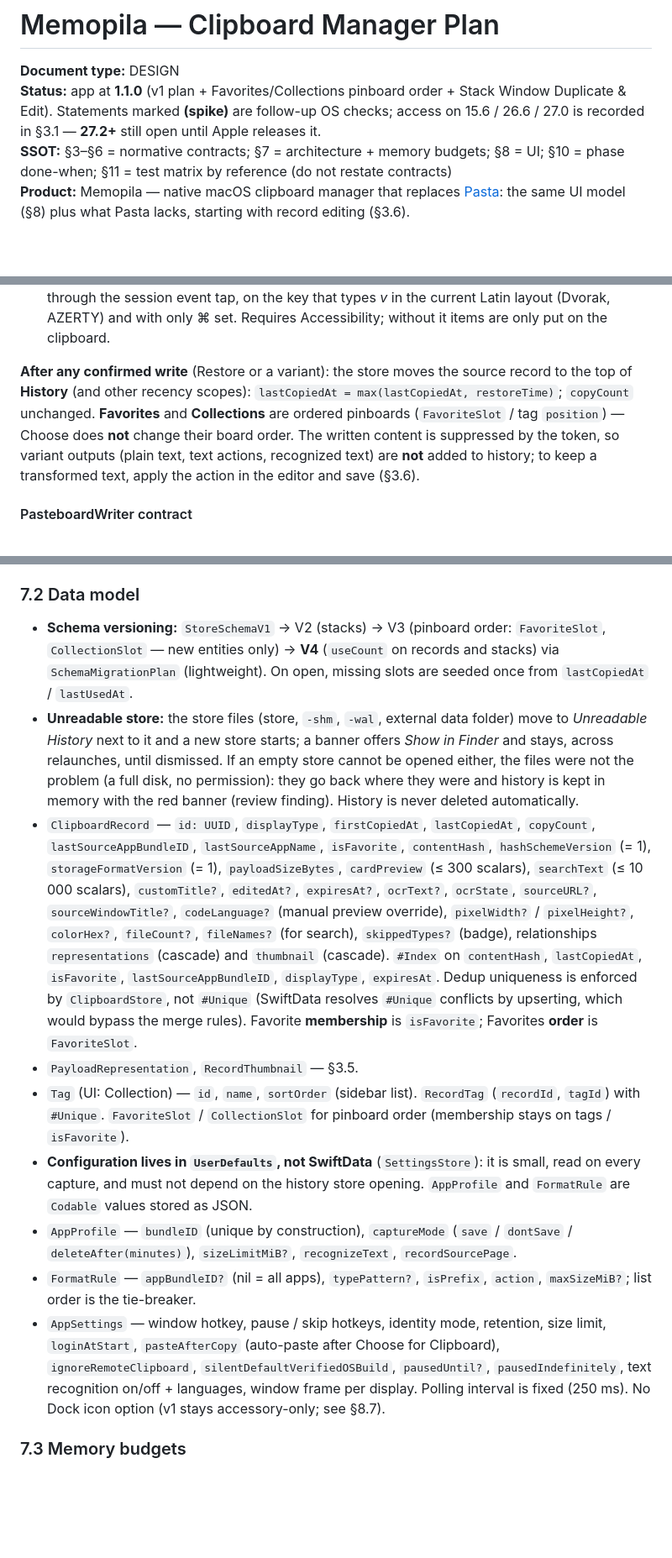
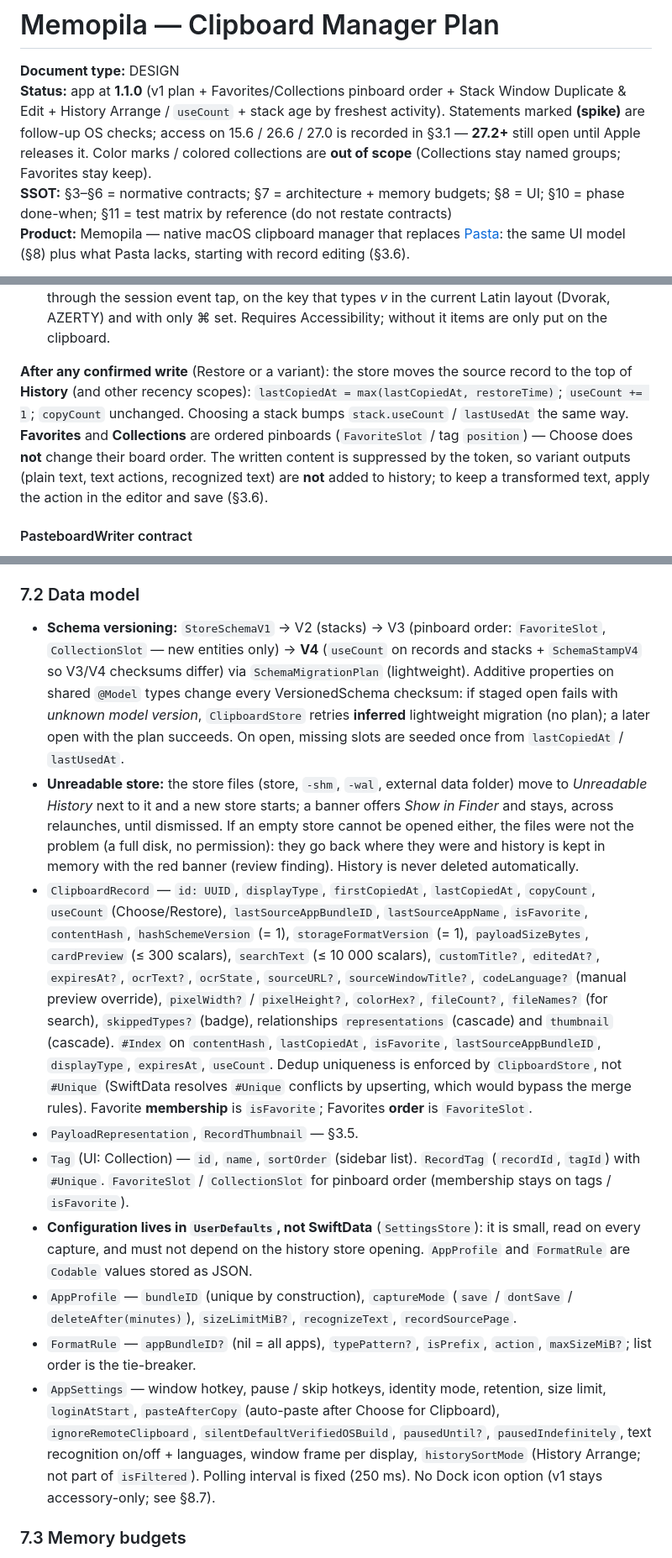
Before and after one commit to dan-leech/memopila, a Markdown page: docs/PLAN.md, 3 parts joined by grey strips. Shown at 84% size. Drawn GitHub-style; blank space fills up the shorter version.

Commit message:
Sync PLAN 1.1.0 status with Arrange, useCount, and stack age.
Document inferred V4 open fallback, historySortMode, and mark color marks out of scope.

```diff
--- a/docs/PLAN.md
+++ b/docs/PLAN.md
@@ -1,7 +1,7 @@
 # Memopila — Clipboard Manager Plan
 
 **Document type:** DESIGN
-**Status:** app at **1.1.0** (v1 plan + Favorites/Collections pinboard order + Stack Window Duplicate & Edit). Statements marked **(spike)** are follow-up OS checks; access on 15.6 / 26.6 / 27.0 is recorded in §3.1 — **27.2+** still open until Apple releases it.
+**Status:** app at **1.1.0** (v1 plan + Favorites/Collections pinboard order + Stack Window Duplicate & Edit + History Arrange / `useCount` + stack age by freshest activity). Statements marked **(spike)** are follow-up OS checks; access on 15.6 / 26.6 / 27.0 is recorded in §3.1 — **27.2+** still open until Apple releases it. Color marks / colored collections are **out of scope** (Collections stay named groups; Favorites stay keep).
 **SSOT:** §3–§6 = normative contracts; §7 = architecture + memory budgets; §8 = UI; §10 = phase done-when; §11 = test matrix by reference (do not restate contracts)
 **Product:** Memopila — native macOS clipboard manager that replaces [Pasta](https://getpasta.com/): the same UI model (§8) plus what Pasta lacks, starting with record editing (§3.6).
 
@@ -400,7 +400,7 @@ User-facing name: **Choose for Clipboard** (internally Restore).
 - Text actions and other transformations do not copy: they create a new card (*Duplicate As*, §3.9). No *Copy as plain text*: ⇧⌘V (Paste and Match Style) in the target app does it.
 - **Auto-paste** (Settings → General → *Auto-Paste After Choosing*, off by default): once the panel has given up key status (it closes; when pinned it resigns key and stays visible), post ⌘V through the session event tap, on the key that types *v* in the current Latin layout (Dvorak, AZERTY) and with only ⌘ set. Requires Accessibility; without it items are only put on the clipboard.
 
-**After any confirmed write** (Restore or a variant): the store moves the source record to the top of **History** (and other recency scopes): `lastCopiedAt = max(lastCopiedAt, restoreTime)`; `copyCount` unchanged. **Favorites** and **Collections** are ordered pinboards (`FavoriteSlot` / tag `position`) — Choose does **not** change their board order. The written content is suppressed by the token, so variant outputs (plain text, text actions, recognized text) are **not** added to history; to keep a transformed text, apply the action in the editor and save (§3.6).
+**After any confirmed write** (Restore or a variant): the store moves the source record to the top of **History** (and other recency scopes): `lastCopiedAt = max(lastCopiedAt, restoreTime)`; `useCount += 1`; `copyCount` unchanged. Choosing a stack bumps `stack.useCount` / `lastUsedAt` the same way. **Favorites** and **Collections** are ordered pinboards (`FavoriteSlot` / tag `position`) — Choose does **not** change their board order. The written content is suppressed by the token, so variant outputs (plain text, text actions, recognized text) are **not** added to history; to keep a transformed text, apply the action in the editor and save (§3.6).
 
 #### PasteboardWriter contract
 
@@ -873,15 +873,15 @@ UI refreshes from store-published change notifications + explicit paged reloads;
 
 ### 7.2 Data model
 
-- **Schema versioning:** `StoreSchemaV1` → V2 (stacks) → V3 (pinboard order: `FavoriteSlot`, `CollectionSlot` — new entities only) → **V4** (`useCount` on records and stacks) via `SchemaMigrationPlan` (lightweight). On open, missing slots are seeded once from `lastCopiedAt` / `lastUsedAt`.
+- **Schema versioning:** `StoreSchemaV1` → V2 (stacks) → V3 (pinboard order: `FavoriteSlot`, `CollectionSlot` — new entities only) → **V4** (`useCount` on records and stacks + `SchemaStampV4` so V3/V4 checksums differ) via `SchemaMigrationPlan` (lightweight). Additive properties on shared `@Model` types change every VersionedSchema checksum: if staged open fails with *unknown model version*, `ClipboardStore` retries **inferred** lightweight migration (no plan); a later open with the plan succeeds. On open, missing slots are seeded once from `lastCopiedAt` / `lastUsedAt`.
 - **Unreadable store:** the store files (store, `-shm`, `-wal`, external data folder) move to *Unreadable History <date>* next to it and a new store starts; a banner offers *Show in Finder* and stays, across relaunches, until dismissed. If an empty store cannot be opened either, the files were not the problem (a full disk, no permission): they go back where they were and history is kept in memory with the red banner (review finding). History is never deleted automatically.
-- `ClipboardRecord` — `id: UUID`, `displayType`, `firstCopiedAt`, `lastCopiedAt`, `copyCount`, `lastSourceAppBundleID`, `lastSourceAppName`, `isFavorite`, `contentHash`, `hashSchemeVersion` (= 1), `storageFormatVersion` (= 1), `payloadSizeBytes`, `cardPreview` (≤ 300 scalars), `searchText` (≤ 10 000 scalars), `customTitle?`, `editedAt?`, `expiresAt?`, `ocrText?`, `ocrState`, `sourceURL?`, `sourceWindowTitle?`, `codeLanguage?` (manual preview override), `pixelWidth?` / `pixelHeight?`, `colorHex?`, `fileCount?`, `fileNames?` (for search), `skippedTypes?` (badge), relationships `representations` (cascade) and `thumbnail` (cascade). `#Index` on `contentHash`, `lastCopiedAt`, `isFavorite`, `lastSourceAppBundleID`, `displayType`, `expiresAt`. Dedup uniqueness is enforced by `ClipboardStore`, not `#Unique` (SwiftData resolves `#Unique` conflicts by upserting, which would bypass the merge rules). Favorite **membership** is `isFavorite`; Favorites **order** is `FavoriteSlot`.
+- `ClipboardRecord` — `id: UUID`, `displayType`, `firstCopiedAt`, `lastCopiedAt`, `copyCount`, `useCount` (Choose/Restore), `lastSourceAppBundleID`, `lastSourceAppName`, `isFavorite`, `contentHash`, `hashSchemeVersion` (= 1), `storageFormatVersion` (= 1), `payloadSizeBytes`, `cardPreview` (≤ 300 scalars), `searchText` (≤ 10 000 scalars), `customTitle?`, `editedAt?`, `expiresAt?`, `ocrText?`, `ocrState`, `sourceURL?`, `sourceWindowTitle?`, `codeLanguage?` (manual preview override), `pixelWidth?` / `pixelHeight?`, `colorHex?`, `fileCount?`, `fileNames?` (for search), `skippedTypes?` (badge), relationships `representations` (cascade) and `thumbnail` (cascade). `#Index` on `contentHash`, `lastCopiedAt`, `isFavorite`, `lastSourceAppBundleID`, `displayType`, `expiresAt`, `useCount`. Dedup uniqueness is enforced by `ClipboardStore`, not `#Unique` (SwiftData resolves `#Unique` conflicts by upserting, which would bypass the merge rules). Favorite **membership** is `isFavorite`; Favorites **order** is `FavoriteSlot`.
 - `PayloadRepresentation`, `RecordThumbnail` — §3.5.
 - `Tag` (UI: Collection) — `id`, `name`, `sortOrder` (sidebar list). `RecordTag` (`recordId`, `tagId`) with `#Unique`. `FavoriteSlot` / `CollectionSlot` for pinboard order (membership stays on tags / `isFavorite`).
 - **Configuration lives in `UserDefaults`, not SwiftData** (`SettingsStore`): it is small, read on every capture, and must not depend on the history store opening. `AppProfile` and `FormatRule` are `Codable` values stored as JSON.
 - `AppProfile` — `bundleID` (unique by construction), `captureMode` (`save` / `dontSave` / `deleteAfter(minutes)`), `sizeLimitMiB?`, `recognizeText`, `recordSourcePage`.
 - `FormatRule` — `appBundleID?` (nil = all apps), `typePattern?`, `isPrefix`, `action`, `maxSizeMiB?`; list order is the tie-breaker.
-- `AppSettings` — window hotkey, pause / skip hotkeys, identity mode, retention, size limit, `loginAtStart`, `pasteAfterCopy` (auto-paste after Choose for Clipboard), `ignoreRemoteClipboard`, `silentDefaultVerifiedOSBuild`, `pausedUntil?`, `pausedIndefinitely`, text recognition on/off + languages, window frame per display. Polling interval is fixed (250 ms). No Dock icon option (v1 stays accessory-only; see §8.7).
+- `AppSettings` — window hotkey, pause / skip hotkeys, identity mode, retention, size limit, `loginAtStart`, `pasteAfterCopy` (auto-paste after Choose for Clipboard), `ignoreRemoteClipboard`, `silentDefaultVerifiedOSBuild`, `pausedUntil?`, `pausedIndefinitely`, text recognition on/off + languages, window frame per display, `historySortMode` (History Arrange; not part of `isFiltered`). Polling interval is fixed (250 ms). No Dock icon option (v1 stays accessory-only; see §8.7).
 
 ### 7.3 Memory budgets
 
```
Also changed, not shown: other parts of docs/PLAN.md (+2 -2 lines).
